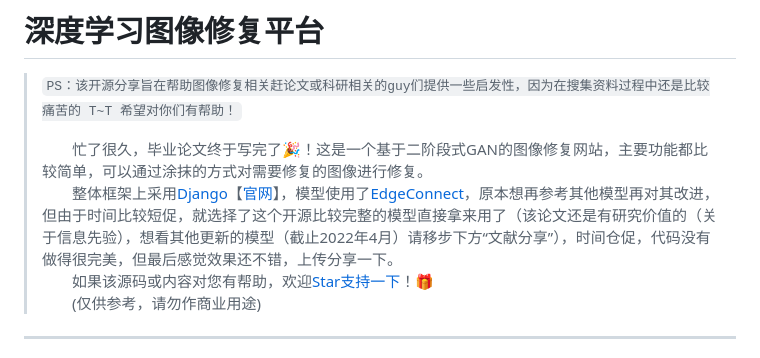
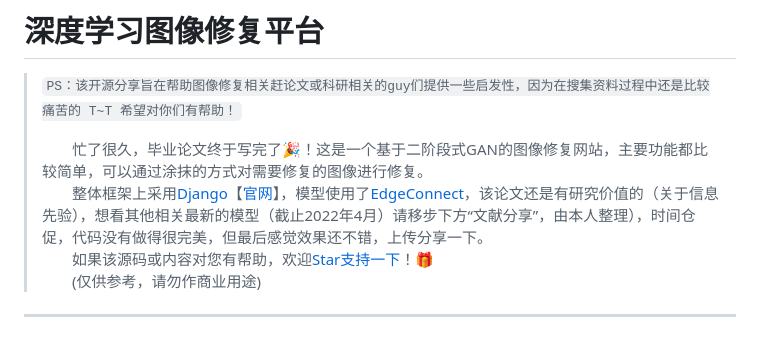
Before and after one commit to pete-li/inpainting_edgeconnect, a Markdown page: README.md, the part around the change. Drawn GitHub-style.

```diff
--- a/README.md
+++ b/README.md
@@ -2,7 +2,7 @@
  > `PS：该开源分享旨在帮助图像修复相关赶论文或科研相关的guy们提供一些启发性，因为在搜集资料过程中还是比较痛苦的 T~T 希望对你们有帮助！`
  >
  >&emsp;&emsp;忙了很久，毕业论文终于写完了:tada:！这是一个基于二阶段式GAN的图像修复网站，主要功能都比较简单，可以通过涂抹的方式对需要修复的图像进行修复。
- >&emsp;&emsp;整体框架上采用[Django](https://www.runoob.com/django/django-tutorial.html)【[官网](https://docs.djangoproject.com/zh-hans/4.0/)】，模型使用了[EdgeConnect](https://github.com/knazeri/edge-connect)，原本想再参考其他模型再对其改进，但由于时间比较短促，就选择了这个开源比较完整的模型直接拿来用了（该论文还是有研究价值的（关于信息先验），想看其他更新的模型（截止2022年4月）请移步下方“文献分享”），时间仓促，代码没有做得很完美，但最后感觉效果还不错，上传分享一下。
+ >&emsp;&emsp;整体框架上采用[Django](https://www.runoob.com/django/django-tutorial.html)【[官网](https://docs.djangoproject.com/zh-hans/4.0/)】，模型使用了[EdgeConnect](https://github.com/knazeri/edge-connect)，该论文还是有研究价值的（关于信息先验），想看其他相关最新的模型（截止2022年4月）请移步下方“文献分享”，由本人整理），时间仓促，代码没有做得很完美，但最后感觉效果还不错，上传分享一下。
  >&emsp;&emsp;如果该源码或内容对您有帮助，欢迎[Star支持一下](https://github.com/pete-li/inpainting_edgeconnect/#)！🎁
  >&emsp;&emsp;(仅供参考，请勿作商业用途)
  >
```
